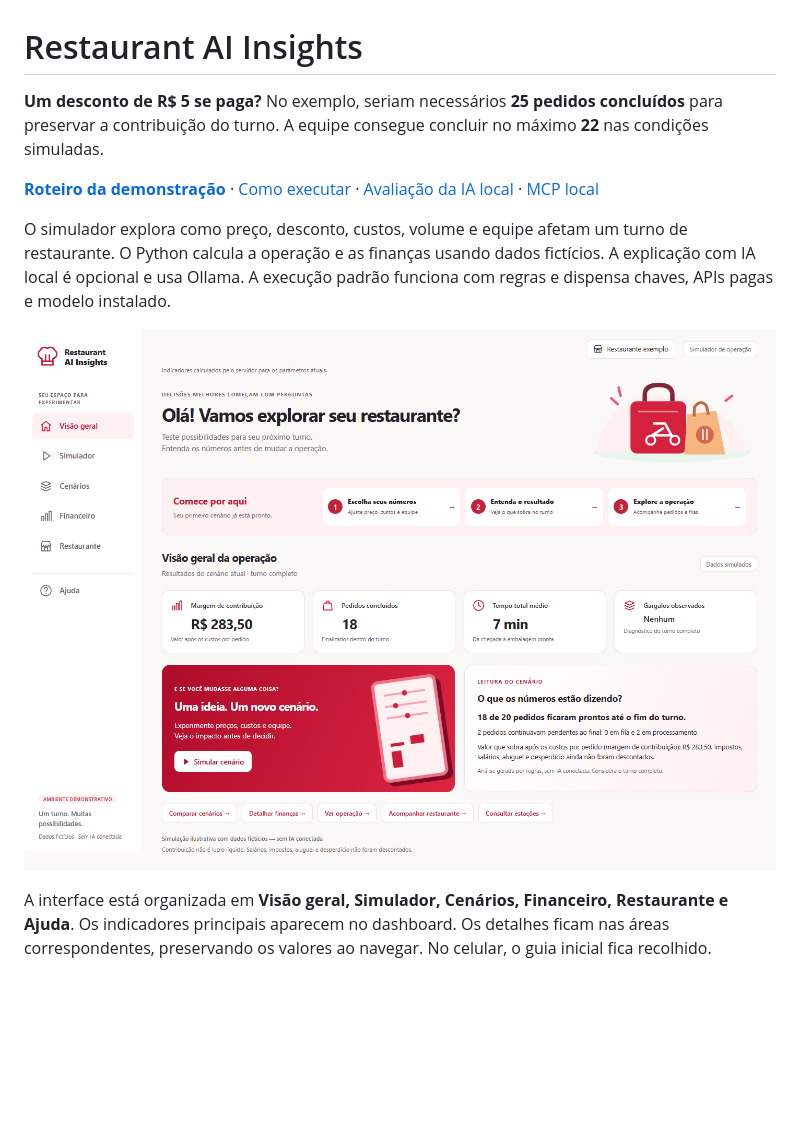
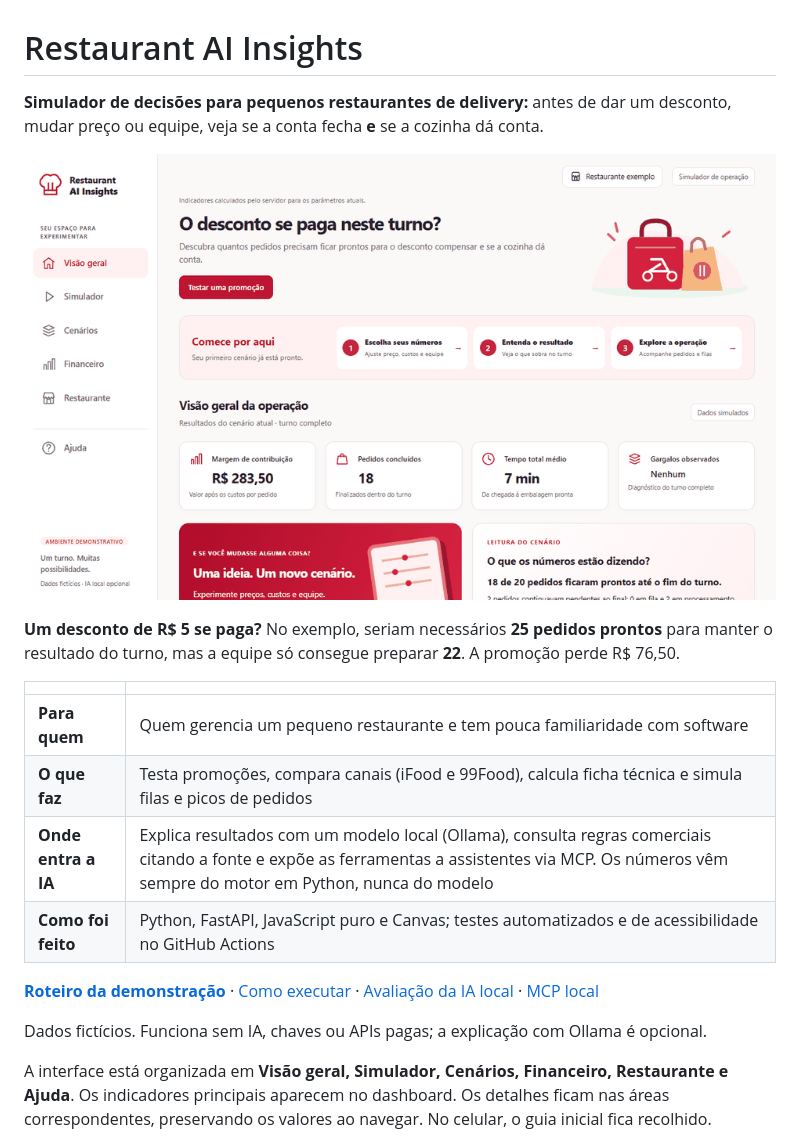
Before and after one commit to GabrieliModollo/restaurant-ai-insights, a Markdown page: README.md, the part around the change. Rendered like a GitHub page; pictures changed too: docs/capturas/demonstracao.gif (added); blank space fills up the shorter version.

Commit message:
docs: summarize the project for portfolio readers with a demo GIF
Lead the README with who the simulator is for, what it does and where AI
is used, plus an animated walkthrough of the promotion test and kitchen
playback.

```diff
--- a/README.md
+++ b/README.md
@@ -1,16 +1,24 @@
 # Restaurant AI Insights
 
-**Um desconto de R$ 5 se paga?** No exemplo, seriam necessários **25 pedidos concluídos** para preservar
-a contribuição do turno. A equipe consegue concluir no máximo **22** nas condições simuladas.
+**Simulador de decisões para pequenos restaurantes de delivery:** antes de dar um desconto, mudar
+preço ou equipe, veja se a conta fecha **e** se a cozinha dá conta.
+
+![Demonstração: teste de promoção e reprodução do turno na cozinha](docs/capturas/demonstracao.gif)
+
+**Um desconto de R$ 5 se paga?** No exemplo, seriam necessários **25 pedidos prontos** para manter
+o resultado do turno, mas a equipe só consegue preparar **22**. A promoção perde R$ 76,50.
+
+| | |
+| --- | --- |
+| **Para quem** | Quem gerencia um pequeno restaurante e tem pouca familiaridade com software |
+| **O que faz** | Testa promoções, compara canais (iFood e 99Food), calcula ficha técnica e simula filas e picos de pedidos |
+| **Onde entra a IA** | Explica resultados com um modelo local (Ollama), consulta regras comerciais citando a fonte e expõe as ferramentas a assistentes via MCP. Os números vêm sempre do motor em Python, nunca do modelo |
+| **Como foi feito** | Python, FastAPI, JavaScript puro e Canvas; testes automatizados e de acessibilidade no GitHub Actions |
 
 [**Roteiro da demonstração**](docs/demonstracao.md) ·
 [Como executar](#como-executar) · [Avaliação da IA local](docs/explicacoes-ia.md) · [MCP local](docs/mcp.md)
 
-O simulador explora como preço, desconto, custos, volume e equipe afetam um turno de restaurante.
-O Python calcula a operação e as finanças usando dados fictícios. A explicação com IA local é opcional
-e usa Ollama. A execução padrão funciona com regras e dispensa chaves, APIs pagas e modelo instalado.
-
-![Dashboard com indicadores e acesso ao simulador](docs/capturas/dashboard-rai-007.png)
+Dados fictícios. Funciona sem IA, chaves ou APIs pagas; a explicação com Ollama é opcional.
 
 A interface está organizada em **Visão geral, Simulador, Cenários, Financeiro, Restaurante e Ajuda**.
 Os indicadores principais aparecem no dashboard. Os detalhes ficam nas áreas correspondentes,
```
Also changed, not shown: docs/progress.md (+8 -1 lines).
